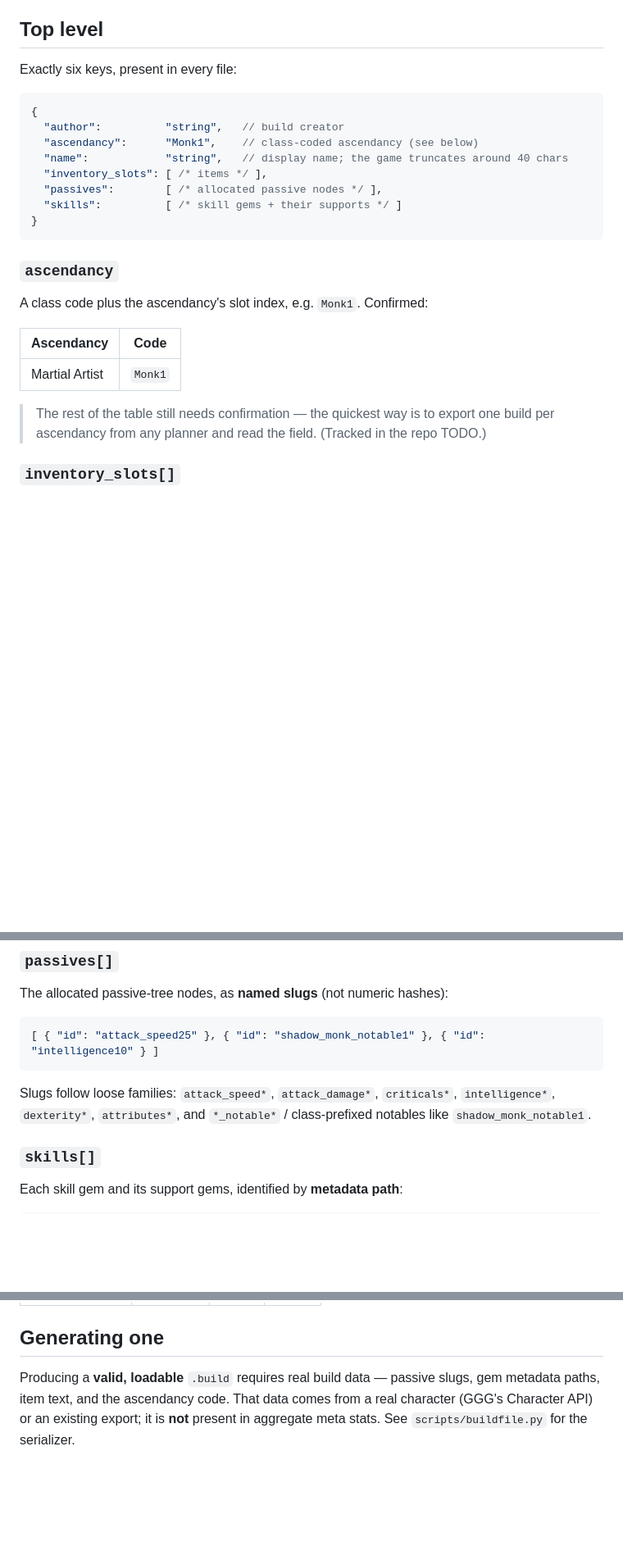
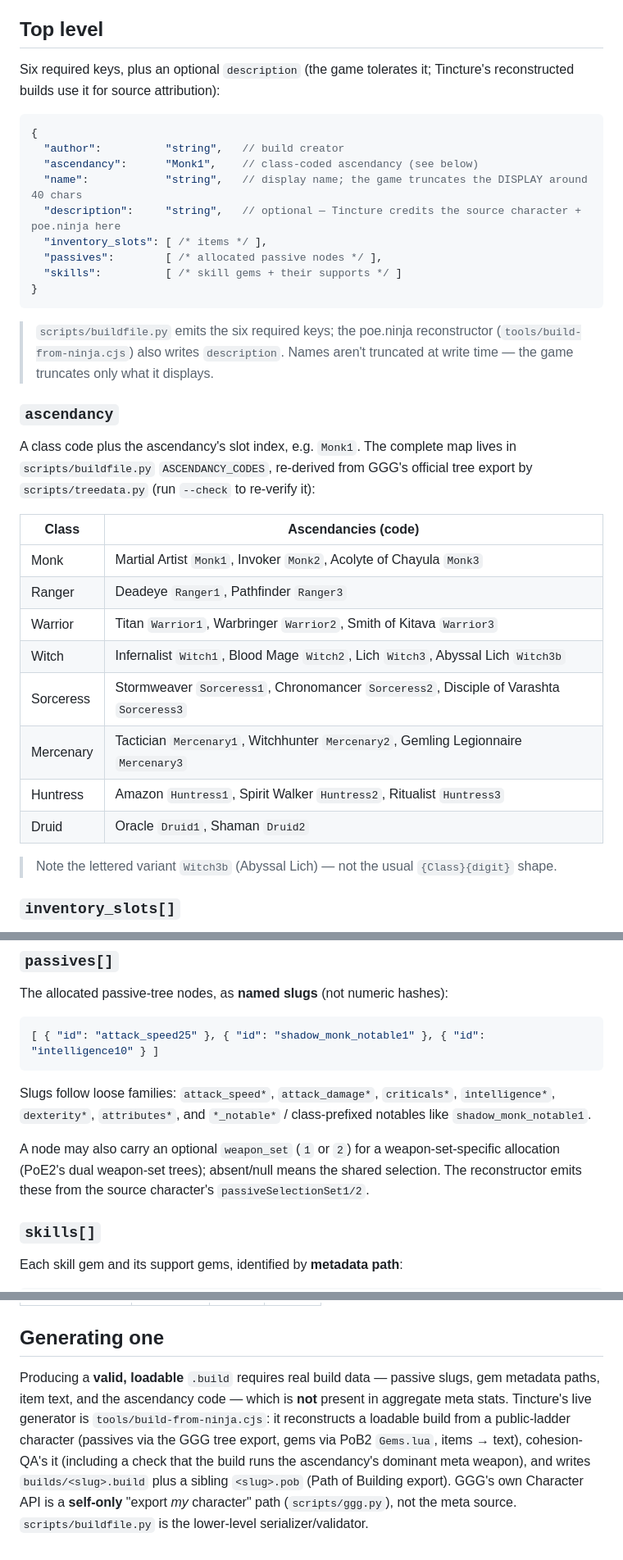
Before and after one commit to luther-rotmg/Tincture, a Markdown page: SCHEMA.md, 3 parts joined by grey strips. Shown at 82% size. Drawn GitHub-style; blank space fills up the shorter version.

Commit message:
Docs: reconcile SCHEMA + README with the shipped code
- SCHEMA.md: replace the stale one-row ascendancy table (and the "repo TODO" note)
  with the complete, confirmed map; document the optional `description` key (the 7th
  key shipped files carry) and the optional passive `weapon_set` field; point
  "Generating one" at tools/build-from-ninja.cjs (with GGG's API noted as the
  self-only path); clarify the name length is a display-only truncation.
- README.md: refresh the project layout (tools/, builds/, meta-detail.json,
  treedata.py, cloudflare/, builds.yml, docs/, sitemap/robots/CNAME); fix the ggg.py
  annotation (self-only/summary-only scaffold, not the meta path); soften "whole
  ladder population" → poe.ninja's published build index; drop the absolute "never
  out of date" claim (the page now flags an overdue refresh); mark in-app source
  attribution done.

````diff
--- a/SCHEMA.md
+++ b/SCHEMA.md
@@ -7,29 +7,43 @@ or malformed text makes the game silently refuse to load the file.
 
 ## Top level
 
-Exactly six keys, present in every file:
+Six required keys, plus an optional `description` (the game tolerates it; Tincture's
+reconstructed builds use it for source attribution):
 
 ```jsonc
 {
   "author":          "string",   // build creator
   "ascendancy":      "Monk1",    // class-coded ascendancy (see below)
-  "name":            "string",   // display name; the game truncates around 40 chars
+  "name":            "string",   // display name; the game truncates the DISPLAY around 40 chars
+  "description":     "string",   // optional — Tincture credits the source character + poe.ninja here
   "inventory_slots": [ /* items */ ],
   "passives":        [ /* allocated passive nodes */ ],
   "skills":          [ /* skill gems + their supports */ ]
 }
 ```
 
+> `scripts/buildfile.py` emits the six required keys; the poe.ninja reconstructor
+> (`tools/build-from-ninja.cjs`) also writes `description`. Names aren't truncated at
+> write time — the game truncates only what it displays.
+
 ### `ascendancy`
 
-A class code plus the ascendancy's slot index, e.g. `Monk1`. Confirmed:
+A class code plus the ascendancy's slot index, e.g. `Monk1`. The complete map lives in
+`scripts/buildfile.py` `ASCENDANCY_CODES`, re-derived from GGG's official tree export by
+`scripts/treedata.py` (run `--check` to re-verify it):
 
-| Ascendancy      | Code    |
-| --------------- | ------- |
-| Martial Artist  | `Monk1` |
+| Class | Ascendancies (code) |
+| ----- | ------------------- |
+| Monk | Martial Artist `Monk1`, Invoker `Monk2`, Acolyte of Chayula `Monk3` |
+| Ranger | Deadeye `Ranger1`, Pathfinder `Ranger3` |
+| Warrior | Titan `Warrior1`, Warbringer `Warrior2`, Smith of Kitava `Warrior3` |
+| Witch | Infernalist `Witch1`, Blood Mage `Witch2`, Lich `Witch3`, Abyssal Lich `Witch3b` |
+| Sorceress | Stormweaver `Sorceress1`, Chronomancer `Sorceress2`, Disciple of Varashta `Sorceress3` |
+| Mercenary | Tactician `Mercenary1`, Witchhunter `Mercenary2`, Gemling Legionnaire `Mercenary3` |
+| Huntress | Amazon `Huntress1`, Spirit Walker `Huntress2`, Ritualist `Huntress3` |
+| Druid | Oracle `Druid1`, Shaman `Druid2` |
 
-> The rest of the table still needs confirmation — the quickest way is to export one
-> build per ascendancy from any planner and read the field. (Tracked in the repo TODO.)
+> Note the lettered variant `Witch3b` (Abyssal Lich) — not the usual `{Class}{digit}` shape.
 
 ### `inventory_slots[]`
 
@@ -79,6 +93,10 @@ Slugs follow loose families: `attack_speed*`, `attack_damage*`, `criticals*`,
 `intelligence*`, `dexterity*`, `attributes*`, and `*_notable*` / class-prefixed
 notables like `shadow_monk_notable1`.
 
+A node may also carry an optional `weapon_set` (`1` or `2`) for a weapon-set-specific
+allocation (PoE2's dual weapon-set trees); absent/null means the shared selection.
+The reconstructor emits these from the source character's `passiveSelectionSet1/2`.
+
 ### `skills[]`
 
 Each skill gem and its support gems, identified by **metadata path**:
@@ -120,6 +138,11 @@ counts from one real progression:
 ## Generating one
 
 Producing a **valid, loadable** `.build` requires real build data — passive slugs,
-gem metadata paths, item text, and the ascendancy code. That data comes from a real
-character (GGG's Character API) or an existing export; it is **not** present in
-aggregate meta stats. See `scripts/buildfile.py` for the serializer.
+gem metadata paths, item text, and the ascendancy code — which is **not** present in
+aggregate meta stats. Tincture's live generator is `tools/build-from-ninja.cjs`: it
+reconstructs a loadable build from a public-ladder character (passives via the GGG tree
+export, gems via PoB2 `Gems.lua`, items → text), cohesion-QA's it (including a check
+that the build runs the ascendancy's dominant meta weapon), and writes
+`builds/<slug>.build` plus a sibling `<slug>.pob` (Path of Building export). GGG's own
+Character API is a **self-only** "export *my* character" path (`scripts/ggg.py`), not
+the meta source. `scripts/buildfile.py` is the lower-level serializer/validator.
````
Also changed, not shown: README.md (+18 -8 lines).
